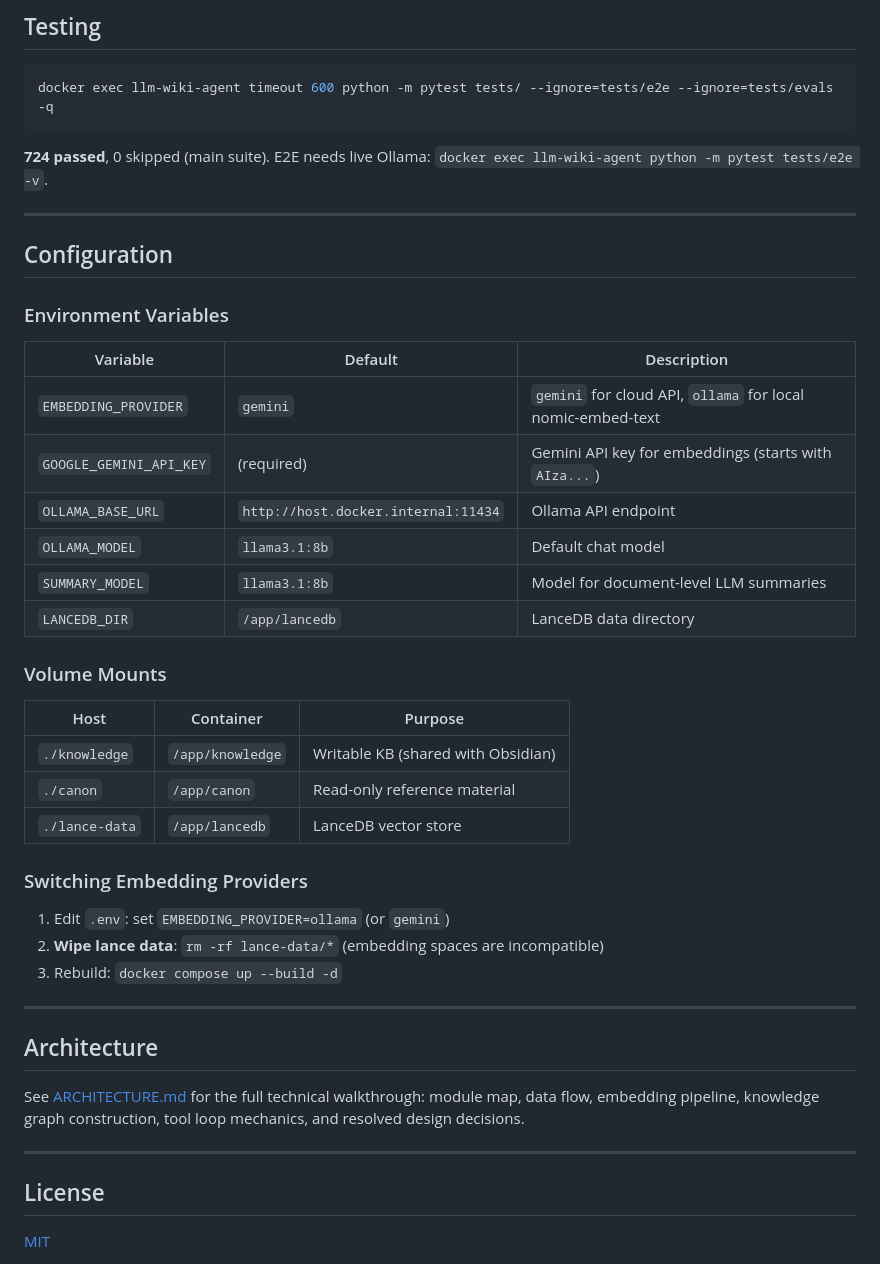
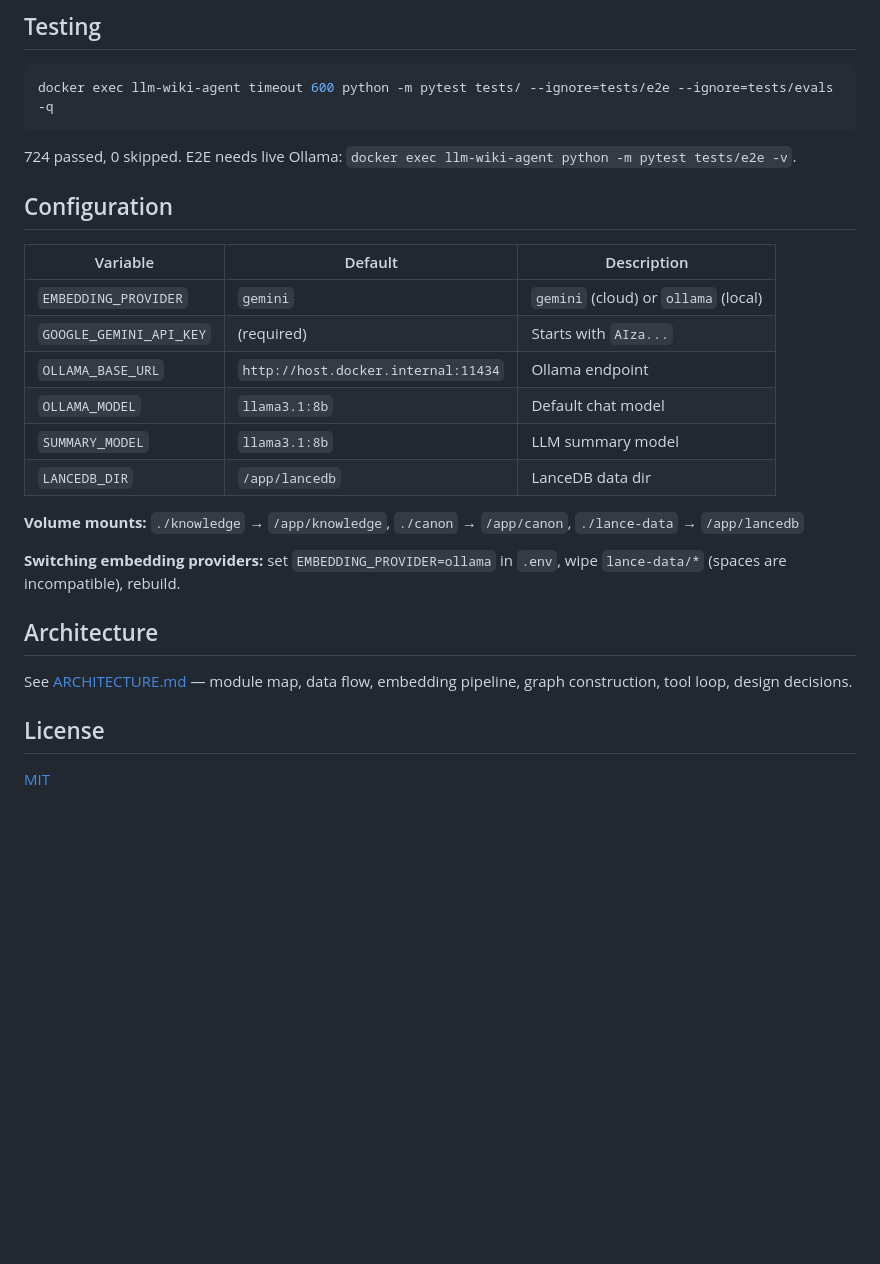
Before and after one commit to thefilesareinthecomputer/llm-wiki-agent, a Markdown page: README.md, the part around one of its changes. GitHub-like rendering; blank space fills up the shorter version.

````diff
--- a/README.md
+++ b/README.md
@@ -163,44 +131,26 @@ llm-wiki-agent/
 docker exec llm-wiki-agent timeout 600 python -m pytest tests/ --ignore=tests/e2e --ignore=tests/evals -q
 ```
 
-**724 passed**, 0 skipped (main suite). E2E needs live Ollama: `docker exec llm-wiki-agent python -m pytest tests/e2e -v`.
-
----
+724 passed, 0 skipped. E2E needs live Ollama: `docker exec llm-wiki-agent python -m pytest tests/e2e -v`.
 
 ## Configuration
 
-### Environment Variables
-
 | Variable | Default | Description |
 |----------|---------|-------------|
-| `EMBEDDING_PROVIDER` | `gemini` | `gemini` for cloud API, `ollama` for local nomic-embed-text |
-| `GOOGLE_GEMINI_API_KEY` | (required) | Gemini API key for embeddings (starts with `AIza...`) |
-| `OLLAMA_BASE_URL` | `http://host.docker.internal:11434` | Ollama API endpoint |
+| `EMBEDDING_PROVIDER` | `gemini` | `gemini` (cloud) or `ollama` (local) |
+| `GOOGLE_GEMINI_API_KEY` | (required) | Starts with `AIza...` |
+| `OLLAMA_BASE_URL` | `http://host.docker.internal:11434` | Ollama endpoint |
 | `OLLAMA_MODEL` | `llama3.1:8b` | Default chat model |
-| `SUMMARY_MODEL` | `llama3.1:8b` | Model for document-level LLM summaries |
-| `LANCEDB_DIR` | `/app/lancedb` | LanceDB data directory |
+| `SUMMARY_MODEL` | `llama3.1:8b` | LLM summary model |
+| `LANCEDB_DIR` | `/app/lancedb` | LanceDB data dir |
 
-### Volume Mounts
+**Volume mounts:** `./knowledge` → `/app/knowledge`, `./canon` → `/app/canon`, `./lance-data` → `/app/lancedb`
 
-| Host | Container | Purpose |
-|------|-----------|---------|
-| `./knowledge` | `/app/knowledge` | Writable KB (shared with Obsidian) |
-| `./canon` | `/app/canon` | Read-only reference material |
-| `./lance-data` | `/app/lancedb` | LanceDB vector store |
-
-### Switching Embedding Providers
-
-1. Edit `.env`: set `EMBEDDING_PROVIDER=ollama` (or `gemini`)
-2. **Wipe lance data**: `rm -rf lance-data/*` (embedding spaces are incompatible)
-3. Rebuild: `docker compose up --build -d`
-
----
+**Switching embedding providers:** set `EMBEDDING_PROVIDER=ollama` in `.env`, wipe `lance-data/*` (spaces are incompatible), rebuild.
 
 ## Architecture
 
-See [ARCHITECTURE.md](ARCHITECTURE.md) for the full technical walkthrough: module map, data flow, embedding pipeline, knowledge graph construction, tool loop mechanics, and resolved design decisions.
-
----
+See [ARCHITECTURE.md](ARCHITECTURE.md) — module map, data flow, embedding pipeline, graph construction, tool loop, design decisions.
 
 ## License
 
````
Also changed, not shown: other parts of README.md (+66 -98 lines).
